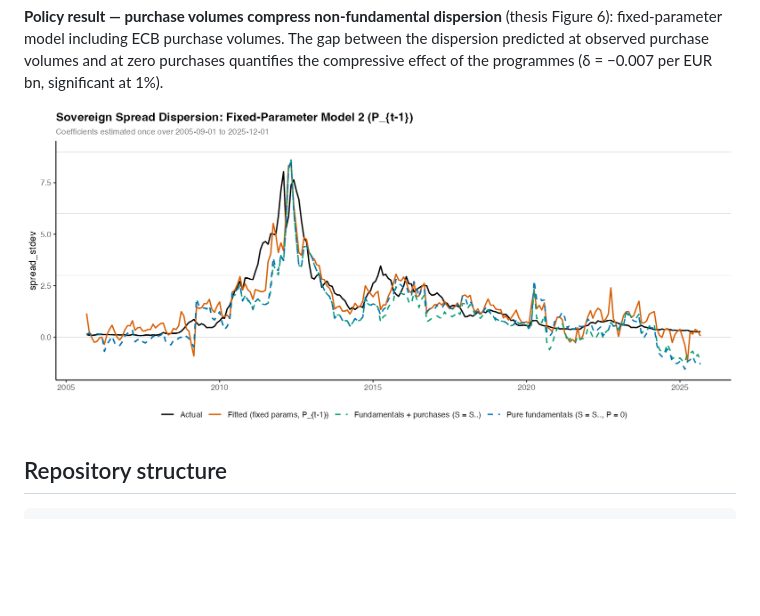
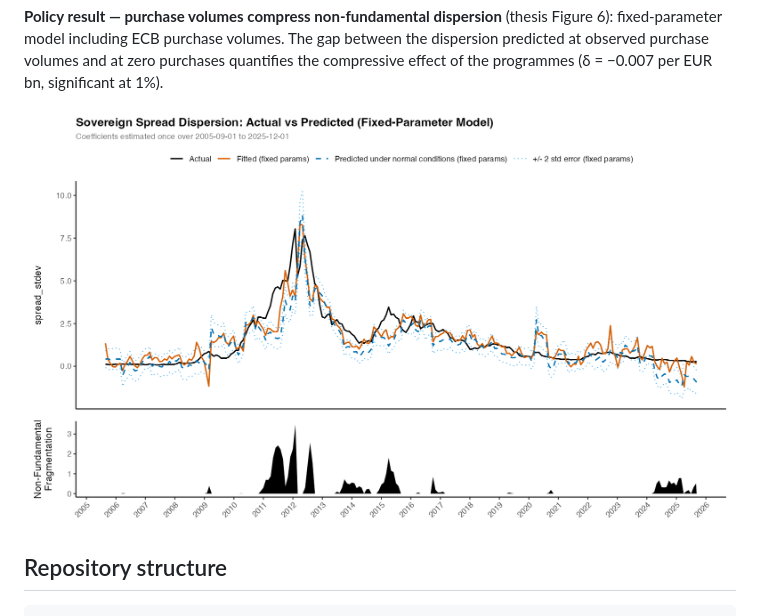
Before and after one commit to pb348/sovereign-spread-fragmentation, a Markdown page: README.md, the part around the change. GitHub-like rendering; blank space fills up the shorter version.

Commit message:
Update image reference in README.md

```diff
--- a/README.md
+++ b/README.md
@@ -81,7 +81,8 @@ gap between the dispersion predicted at observed purchase volumes and at zero
 purchases quantifies the compressive effect of the programmes (δ = −0.007 per
 EUR bn, significant at 1%).
 
-![Predicted and observed standard deviation of spreads including ECB purchases](output/figures/predicted_vs_actual_fixed_model2.png)
+![Predicted and observed standard deviation of spreads including ECB purchases](output/figures/predicted_vs_actual_with_fragmentation_fixed.png)
+
 
 ## Repository structure
 
```
